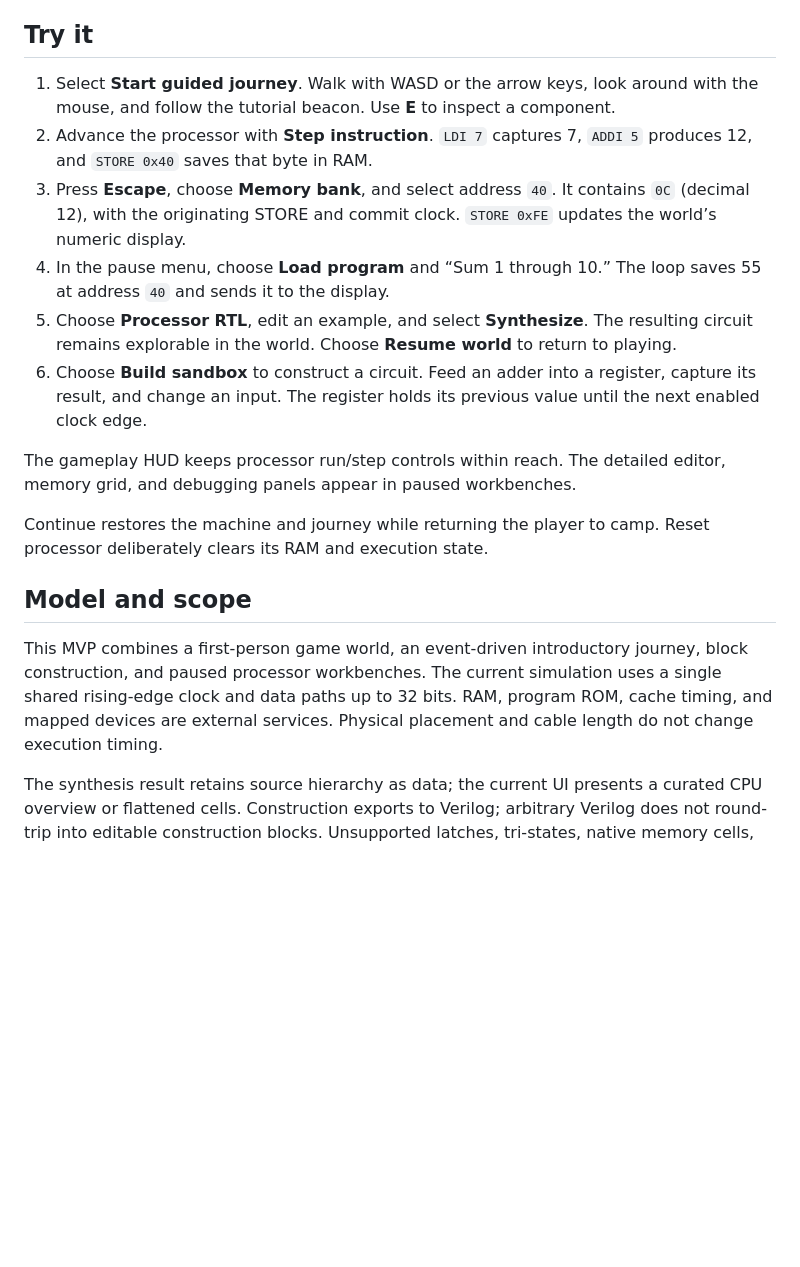
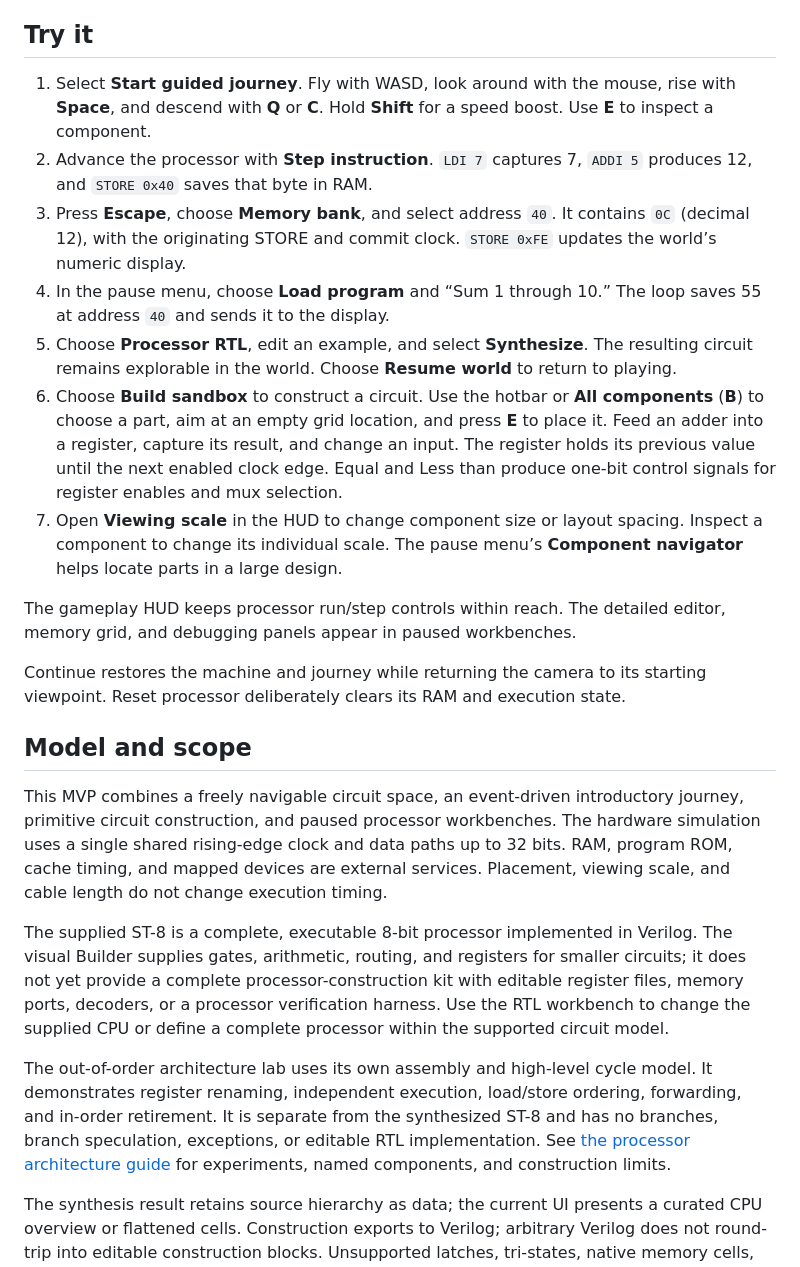
Before and after one commit to toanminhbui/silicon-trails, a Markdown page: README.md, the part around the change printed below. Drawn GitHub-style; blank space fills up the shorter version.

```diff
--- a/README.md
+++ b/README.md
@@ -53,20 +55,25 @@ Unit and integration tests cover real synthesis, connected construction behavior
 
 ## Try it
 
-1. Select **Start guided journey**. Walk with WASD or the arrow keys, look around with the mouse, and follow the tutorial beacon. Use **E** to inspect a component.
+1. Select **Start guided journey**. Fly with WASD, look around with the mouse, rise with **Space**, and descend with **Q** or **C**. Hold **Shift** for a speed boost. Use **E** to inspect a component.
 2. Advance the processor with **Step instruction**. `LDI 7` captures 7, `ADDI 5` produces 12, and `STORE 0x40` saves that byte in RAM.
 3. Press **Escape**, choose **Memory bank**, and select address `40`. It contains `0C` (decimal 12), with the originating STORE and commit clock. `STORE 0xFE` updates the world’s numeric display.
 4. In the pause menu, choose **Load program** and “Sum 1 through 10.” The loop saves 55 at address `40` and sends it to the display.
 5. Choose **Processor RTL**, edit an example, and select **Synthesize**. The resulting circuit remains explorable in the world. Choose **Resume world** to return to playing.
-6. Choose **Build sandbox** to construct a circuit. Feed an adder into a register, capture its result, and change an input. The register holds its previous value until the next enabled clock edge.
+6. Choose **Build sandbox** to construct a circuit. Use the hotbar or **All components** (**B**) to choose a part, aim at an empty grid location, and press **E** to place it. Feed an adder into a register, capture its result, and change an input. The register holds its previous value until the next enabled clock edge. Equal and Less than produce one-bit control signals for register enables and mux selection.
+7. Open **Viewing scale** in the HUD to change component size or layout spacing. Inspect a component to change its individual scale. The pause menu’s **Component navigator** helps locate parts in a large design.
 
 The gameplay HUD keeps processor run/step controls within reach. The detailed editor, memory grid, and debugging panels appear in paused workbenches.
 
-Continue restores the machine and journey while returning the player to camp. Reset processor deliberately clears its RAM and execution state.
+Continue restores the machine and journey while returning the camera to its starting viewpoint. Reset processor deliberately clears its RAM and execution state.
 
 ## Model and scope
 
-This MVP combines a first-person game world, an event-driven introductory journey, block construction, and paused processor workbenches. The current simulation uses a single shared rising-edge clock and data paths up to 32 bits. RAM, program ROM, cache timing, and mapped devices are external services. Physical placement and cable length do not change execution timing.
+This MVP combines a freely navigable circuit space, an event-driven introductory journey, primitive circuit construction, and paused processor workbenches. The hardware simulation uses a single shared rising-edge clock and data paths up to 32 bits. RAM, program ROM, cache timing, and mapped devices are external services. Placement, viewing scale, and cable length do not change execution timing.
+
+The supplied ST-8 is a complete, executable 8-bit processor implemented in Verilog. The visual Builder supplies gates, arithmetic, routing, and registers for smaller circuits; it does not yet provide a complete processor-construction kit with editable register files, memory ports, decoders, or a processor verification harness. Use the RTL workbench to change the supplied CPU or define a complete processor within the supported circuit model.
+
+The out-of-order architecture lab uses its own assembly and high-level cycle model. It demonstrates register renaming, independent execution, load/store ordering, forwarding, and in-order retirement. It is separate from the synthesized ST-8 and has no branches, branch speculation, exceptions, or editable RTL implementation. See [the processor architecture guide](docs/processor-architecture.md) for experiments, named components, and construction limits.
 
 The synthesis result retains source hierarchy as data; the current UI presents a curated CPU overview or flattened cells. Construction exports to Verilog; arbitrary Verilog does not round-trip into editable construction blocks. Unsupported latches, tri-states, native memory cells, multiple/gated clocks, combinational loops, and wider data paths produce explicit errors.
 
```
Also changed, not shown: other parts of README.md (+10 -5 lines), docs/design.md (+11 -7 lines), docs/processor-architecture.md (added, +74 -0 lines), docs/simulator.md (+3 -1 lines), docs/images/gameplay.png, 1 other file.
